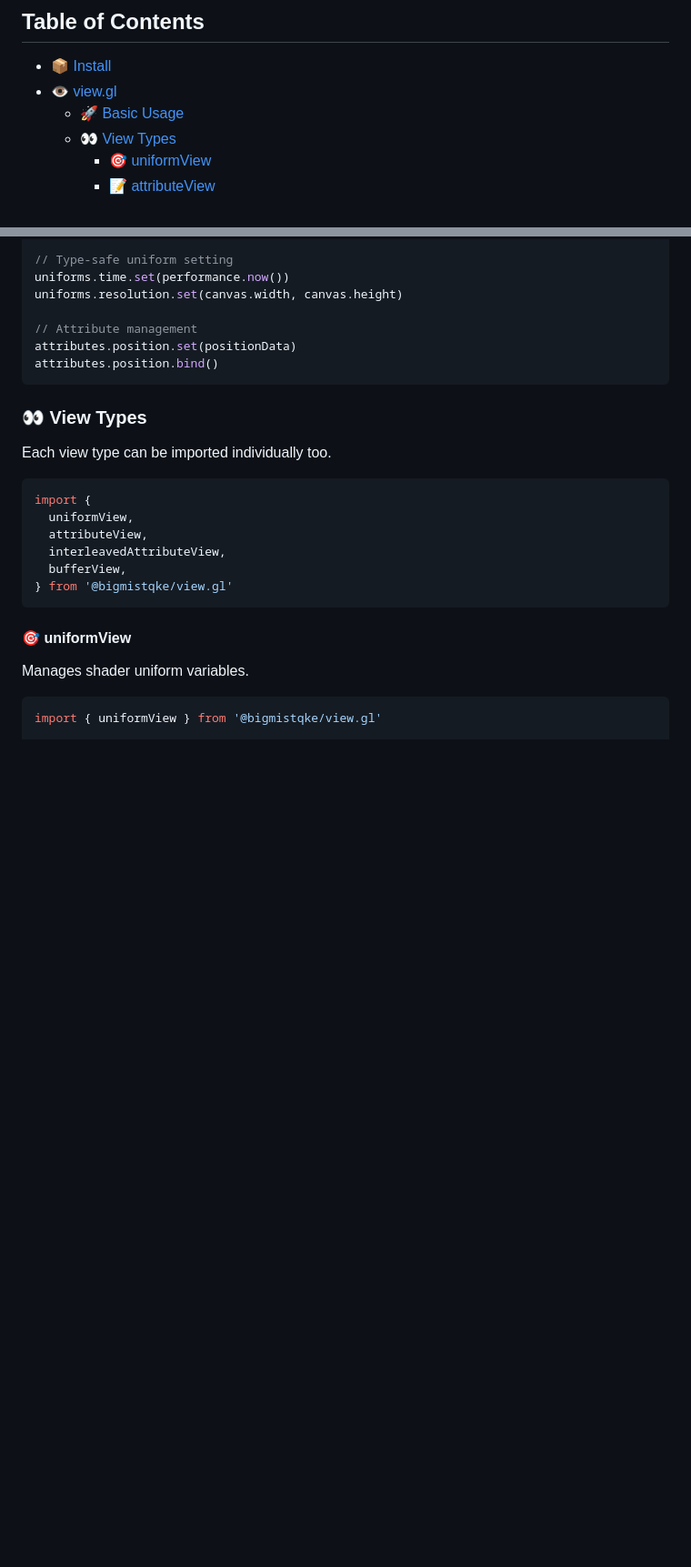
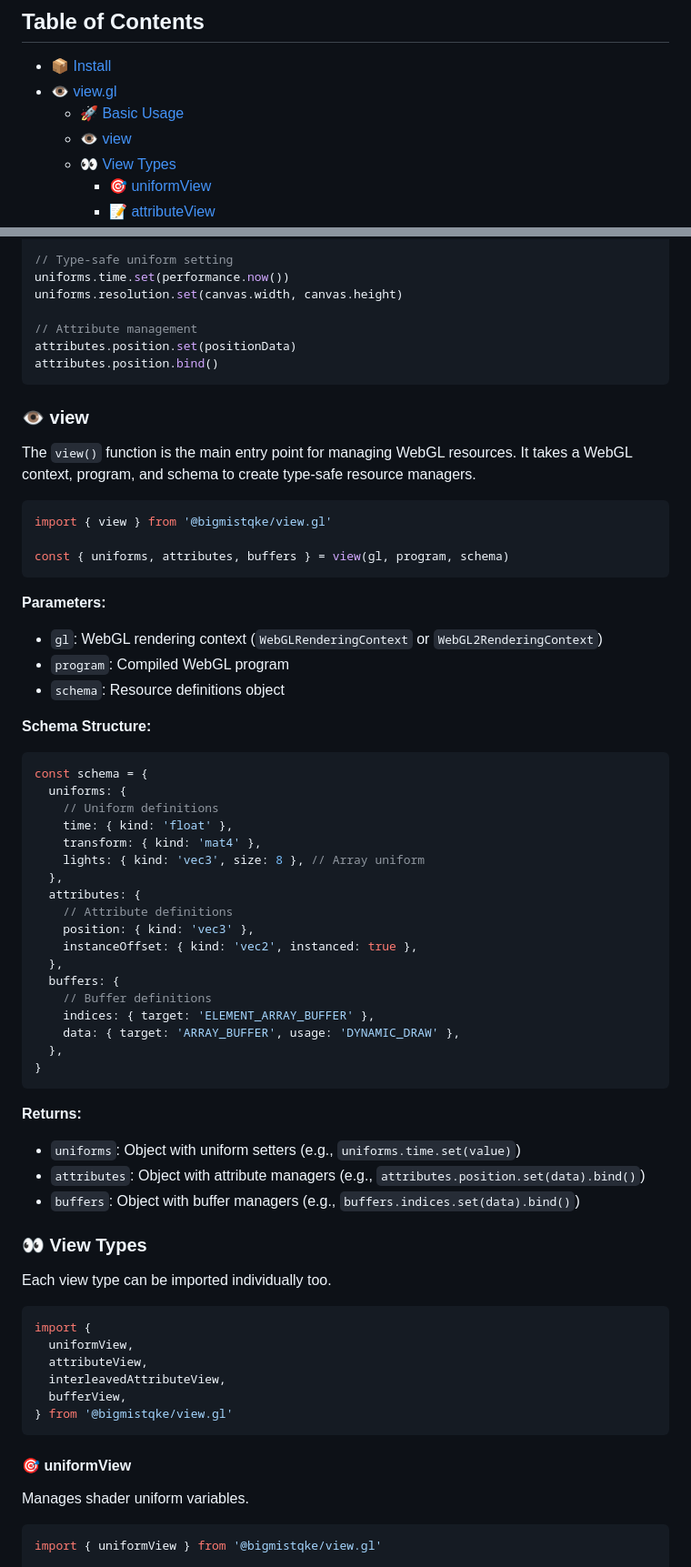
Before and after one commit to bigmistqke/view.gl, a Markdown page: README.md, 2 parts joined by grey strips. Shown: that part at 91% size. GitHub-like rendering; blank space fills up the shorter version.

Commit message:
chore: update README

````diff
--- a/README.md
+++ b/README.md
@@ -10,6 +10,7 @@
 - [📦 Install](#-install)
 - [👁️ view.gl](#️-viewgl)
   - [🚀 Basic Usage](#-basic-usage)
+  - [👁️ view](#️-view)
   - [👀 View Types](#-view-types)
     - [🎯 uniformView](#-uniformview)
     - [📝 attributeView](#-attributeview)
@@ -82,6 +83,51 @@ uniforms.resolution.set(canvas.width, canvas.height)
 attributes.position.set(positionData)
 attributes.position.bind()
 ```
+
+### 👁️ view
+
+The `view()` function is the main entry point for managing WebGL resources. It takes a WebGL context, program, and schema to create type-safe resource managers.
+
+```typescript
+import { view } from '@bigmistqke/view.gl'
+
+const { uniforms, attributes, buffers } = view(gl, program, schema)
+```
+
+**Parameters:**
+
+- `gl`: WebGL rendering context (`WebGLRenderingContext` or `WebGL2RenderingContext`)
+- `program`: Compiled WebGL program
+- `schema`: Resource definitions object
+
+**Schema Structure:**
+
+```typescript
+const schema = {
+  uniforms: {
+    // Uniform definitions
+    time: { kind: 'float' },
+    transform: { kind: 'mat4' },
+    lights: { kind: 'vec3', size: 8 }, // Array uniform
+  },
+  attributes: {
+    // Attribute definitions
+    position: { kind: 'vec3' },
+    instanceOffset: { kind: 'vec2', instanced: true },
+  },
+  buffers: {
+    // Buffer definitions
+    indices: { target: 'ELEMENT_ARRAY_BUFFER' },
+    data: { target: 'ARRAY_BUFFER', usage: 'DYNAMIC_DRAW' },
+  },
+}
+```
+
+**Returns:**
+
+- `uniforms`: Object with uniform setters (e.g., `uniforms.time.set(value)`)
+- `attributes`: Object with attribute managers (e.g., `attributes.position.set(data).bind()`)
+- `buffers`: Object with buffer managers (e.g., `buffers.indices.set(data).bind()`)
 
 ### 👀 View Types
 
````
Also changed, not shown: other parts of README.md (+1 -1 lines).
